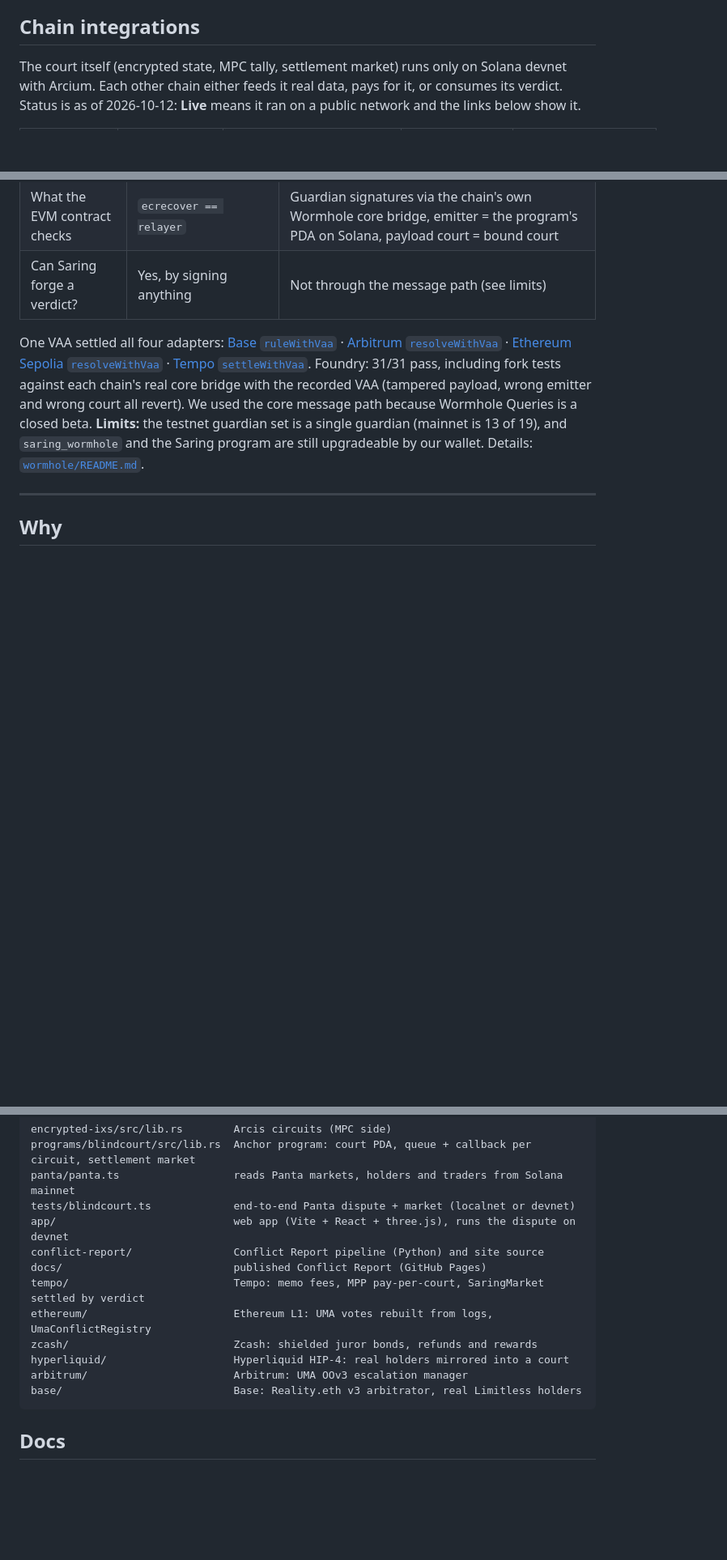
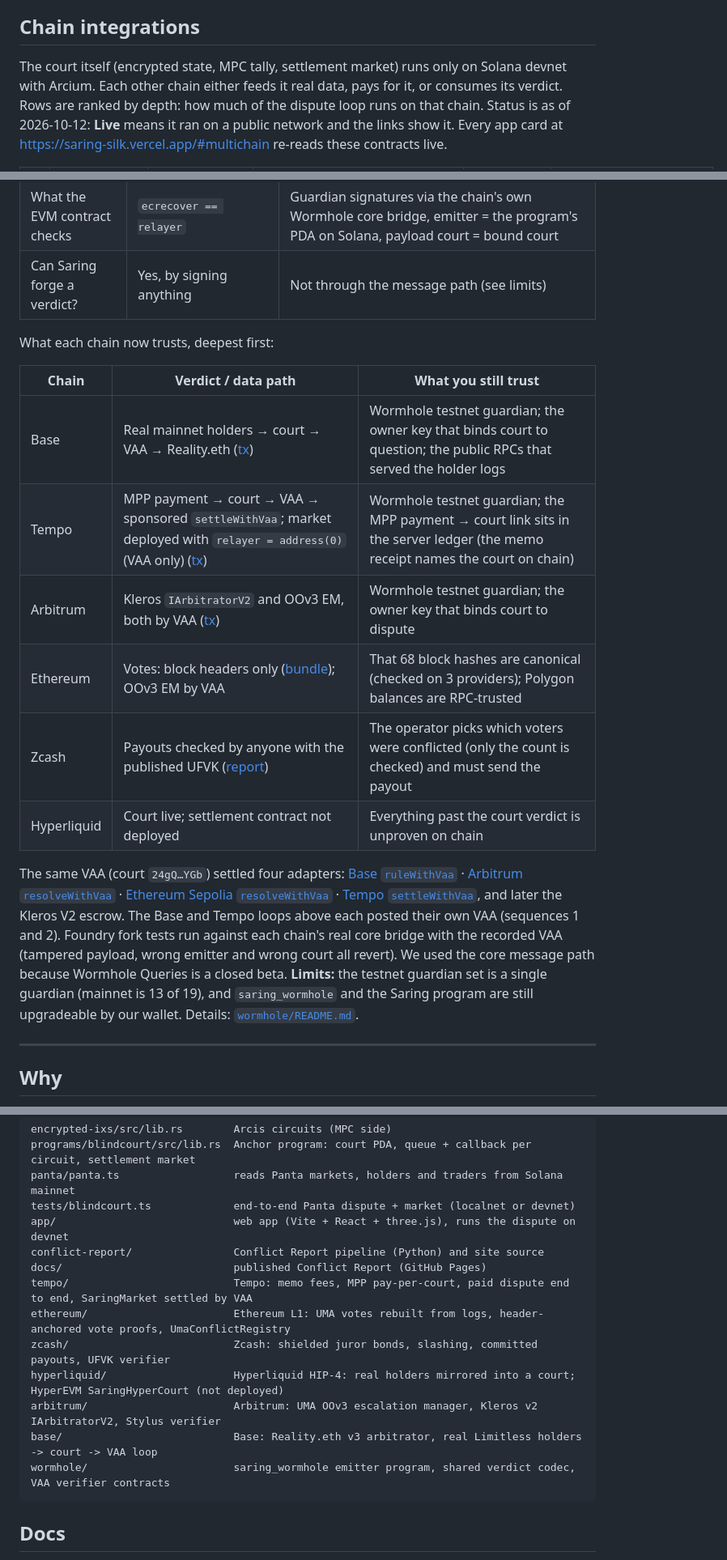
Before and after one commit to PugarHuda/saring, a Markdown page: README.md, 3 parts joined by grey strips. Shown at 81% size. Rendered like a GitHub page; blank space fills up the shorter version.

Commit message:
README: chain table ranked by depth, per-chain trust model, Robinhood skip
Co-Authored-By: Claude Opus 5.5 (1M context) <noreply@anthropic.com>

````diff
--- a/README.md
+++ b/README.md
@@ -15,5 +15,5 @@ Built for Colosseum's Crypto World's Fair (Sep 14 to Oct 12, 2026). MIT-licensed
 
 ## Chain integrations
 
-The court itself (encrypted state, MPC tally, settlement market) runs only on Solana devnet with Arcium. Each other chain either feeds it real data, pays for it, or consumes its verdict. Status is as of 2026-10-12: **Live** means it ran on a public network and the links below show it.
+The court itself (encrypted state, MPC tally, settlement market) runs only on Solana devnet with Arcium. Each other chain either feeds it real data, pays for it, or consumes its verdict. Rows are ranked by depth: how much of the dispute loop runs on that chain. Status is as of 2026-10-12: **Live** means it ran on a public network and the links show it. Every app card at https://saring-silk.vercel.app/#multichain re-reads these contracts live.
 
@@ -38,7 +38,18 @@ Not integrated: Robinhood Chain, because neither UMA nor Reality.eth is deployed
 | What the EVM contract checks | `ecrecover == relayer` | Guardian signatures via the chain's own Wormhole core bridge, emitter = the program's PDA on Solana, payload court = bound court |
 | Can Saring forge a verdict? | Yes, by signing anything | Not through the message path (see limits) |
 
-One VAA settled all four adapters: [Base `ruleWithVaa`](https://sepolia.basescan.org/tx/0xf2a1ef9c6ab80fbd75a9cf298bee115d3eaf5d4a9608ccdcde86e5c8b37d01c9) · [Arbitrum `resolveWithVaa`](https://sepolia.arbiscan.io/tx/0xafb717d9c06f195b4a952030c4f084ce2d316e54054750b910cf456517d95587) · [Ethereum Sepolia `resolveWithVaa`](https://sepolia.etherscan.io/tx/0x914337a888d19e0cc6d96dac017234deb8f461948b921a323d0ef293de87db44) · [Tempo `settleWithVaa`](https://explore.testnet.tempo.xyz/tx/0x93b87af3d4c0ac42db03178eb91672c962f01e3e32542af06063574d51b5bddc). Foundry: 31/31 pass, including fork tests against each chain's real core bridge with the recorded VAA (tampered payload, wrong emitter and wrong court all revert). We used the core message path because Wormhole Queries is a closed beta. **Limits:** the testnet guardian set is a single guardian (mainnet is 13 of 19), and `saring_wormhole` and the Saring program are still upgradeable by our wallet. Details: [`wormhole/README.md`](wormhole/README.md).
+What each chain now trusts, deepest first:
+
+| Chain | Verdict / data path | What you still trust |
+|---|---|---|
+| Base | Real mainnet holders → court → VAA → Reality.eth ([tx](https://sepolia.basescan.org/tx/0x8147296f09df926865aeba6eb35215995d896c6ebbae26482fe09737033b44d2)) | Wormhole testnet guardian; the owner key that binds court to question; the public RPCs that served the holder logs |
+| Tempo | MPP payment → court → VAA → sponsored `settleWithVaa`; market deployed with `relayer = address(0)` (VAA only) ([tx](https://explore.testnet.tempo.xyz/tx/0xb9a99298e7bf68b572617cf12ecc9ea1169f14bcae537341cf00da6e3ca97893)) | Wormhole testnet guardian; the MPP payment → court link sits in the server ledger (the memo receipt names the court on chain) |
+| Arbitrum | Kleros `IArbitratorV2` and OOv3 EM, both by VAA ([tx](https://sepolia.arbiscan.io/tx/0x4a9da88971511f607a2d45a18866e6dd7dd5ceb2cbab5f78d65226352e18eeea)) | Wormhole testnet guardian; the owner key that binds court to dispute |
+| Ethereum | Votes: block headers only ([bundle](ethereum/out/vote-proofs.json)); OOv3 EM by VAA | That 68 block hashes are canonical (checked on 3 providers); Polygon balances are RPC-trusted |
+| Zcash | Payouts checked by anyone with the published UFVK ([report](zcash/out/verify-8bX2MwDZof48jfgfGGE1T7sMJwa6aojWvbazzpTfGNFm.md)) | The operator picks which voters were conflicted (only the count is checked) and must send the payout |
+| Hyperliquid | Court live; settlement contract not deployed | Everything past the court verdict is unproven on chain |
+
+The same VAA (court `24gQ…YGb`) settled four adapters: [Base `ruleWithVaa`](https://sepolia.basescan.org/tx/0xf2a1ef9c6ab80fbd75a9cf298bee115d3eaf5d4a9608ccdcde86e5c8b37d01c9) · [Arbitrum `resolveWithVaa`](https://sepolia.arbiscan.io/tx/0xafb717d9c06f195b4a952030c4f084ce2d316e54054750b910cf456517d95587) · [Ethereum Sepolia `resolveWithVaa`](https://sepolia.etherscan.io/tx/0x914337a888d19e0cc6d96dac017234deb8f461948b921a323d0ef293de87db44) · [Tempo `settleWithVaa`](https://explore.testnet.tempo.xyz/tx/0x93b87af3d4c0ac42db03178eb91672c962f01e3e32542af06063574d51b5bddc), and later the Kleros V2 escrow. The Base and Tempo loops above each posted their own VAA (sequences 1 and 2). Foundry fork tests run against each chain's real core bridge with the recorded VAA (tampered payload, wrong emitter and wrong court all revert). We used the core message path because Wormhole Queries is a closed beta. **Limits:** the testnet guardian set is a single guardian (mainnet is 13 of 19), and `saring_wormhole` and the Saring program are still upgradeable by our wallet. Details: [`wormhole/README.md`](wormhole/README.md).
 
 ---
 
@@ -200,12 +211,13 @@ tests/blindcourt.ts             end-to-end Panta dispute + market (localnet or d
 app/                            web app (Vite + React + three.js), runs the dispute on devnet
 conflict-report/                Conflict Report pipeline (Python) and site source
 docs/                           published Conflict Report (GitHub Pages)
-tempo/                          Tempo: memo fees, MPP pay-per-court, SaringMarket settled by verdict
-ethereum/                       Ethereum L1: UMA votes rebuilt from logs, UmaConflictRegistry
-zcash/                          Zcash: shielded juror bonds, refunds and rewards
-hyperliquid/                    Hyperliquid HIP-4: real holders mirrored into a court
-arbitrum/                       Arbitrum: UMA OOv3 escalation manager
-base/                           Base: Reality.eth v3 arbitrator, real Limitless holders
+tempo/                          Tempo: memo fees, MPP pay-per-court, paid dispute end to end, SaringMarket settled by VAA
+ethereum/                       Ethereum L1: UMA votes rebuilt from logs, header-anchored vote proofs, UmaConflictRegistry
+zcash/                          Zcash: shielded juror bonds, slashing, committed payouts, UFVK verifier
+hyperliquid/                    Hyperliquid HIP-4: real holders mirrored into a court; HyperEVM SaringHyperCourt (not deployed)
+arbitrum/                       Arbitrum: UMA OOv3 escalation manager, Kleros v2 IArbitratorV2, Stylus verifier
+base/                           Base: Reality.eth v3 arbitrator, real Limitless holders -> court -> VAA loop
+wormhole/                       saring_wormhole emitter program, shared verdict codec, VAA verifier contracts
 ```
 
 ## Docs
````
Also changed, not shown: other parts of README.md (+12 -12 lines).
